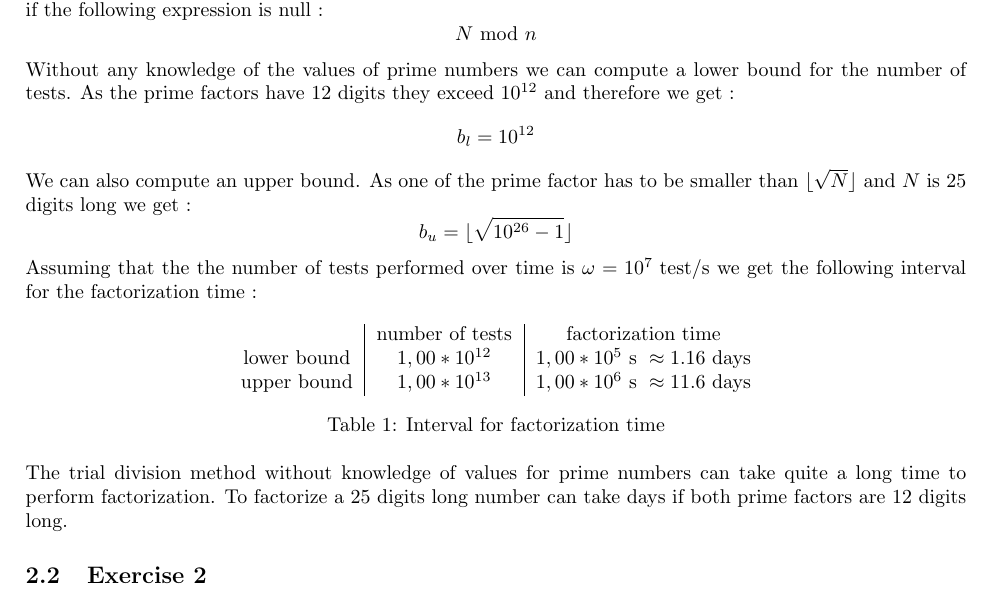
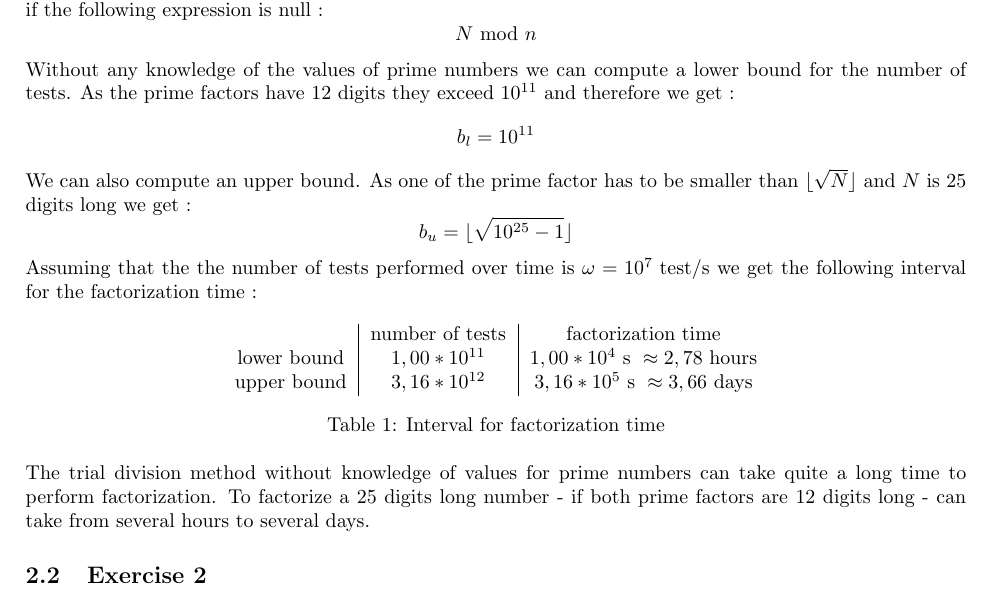
Before and after one commit to 2KAX/EDIN01-Project-1, a LaTeX document (report.tex): part of page 2 of 2, cut so that both start at the same text. Compiled offline with pdfLaTeX.

Commit message:
Mistake corrected in exercise 1.

```diff
--- a/report.tex
+++ b/report.tex
@@ -48,11 +48,11 @@ $$N = pq$$
 We want to use trial division to find the factorization of $N$. Meaning that we will test for $n \in \{1,\dotsc,\lfloor\sqrt{N}\rfloor\}$ if the following expression is null :
 $$N \text{ mod } n$$
 
-Without any knowledge of the values of prime numbers we can compute a lower bound for the number of tests. As the prime factors have 12 digits they exceed $10^{12}$ and therefore we get :
-$$b_l = 10^{12}$$
+Without any knowledge of the values of prime numbers we can compute a lower bound for the number of tests. As the prime factors have 12 digits they exceed $10^{11}$ and therefore we get :
+$$b_l = 10^{11}$$
 
 We can also compute an upper bound. As one of the prime factor has to be smaller than $\lfloor\sqrt{N}\rfloor$ and $N$ is 25 digits long we get :
-$$b_u = \lfloor\sqrt{10^{26}-1}\rfloor$$
+$$b_u = \lfloor\sqrt{10^{25}-1}\rfloor$$
 
 Assuming that the the number of tests performed over time is $\omega = 10^7 \text{ test/s}$ we get the following interval for the factorization time :
 
@@ -60,13 +60,13 @@ Assuming that the the number of tests performed over time is $\omega = 10^7 \tex
     \centering
     \begin{tabular}{c|c|c}
          & number of tests & factorization time \\
-        lower bound & $1,00*10^{12}$ & $1,00*10^{5} \text{ s } \approx 1.16 \text{ days}$ \\
-        upper bound & $ 1,00*10^{13}$ & $1,00*10^{6} \text{ s } \approx 11.6 \text{ days}$
+        lower bound & $1,00*10^{11}$ & $1,00*10^{4} \text{ s } \approx 2,78 \text{ hours}$ \\
+        upper bound & $ 3,16*10^{12}$ & $3,16*10^{5} \text{ s } \approx 3,66 \text{ days}$
     \end{tabular}
     \caption{Interval for factorization time}
 \end{table}
 
-The trial division method without knowledge of values for prime numbers can take quite a long time to perform factorization. To factorize a 25 digits long number can take days if both prime factors are 12 digits long.
+The trial division method without knowledge of values for prime numbers can take quite a long time to perform factorization. To factorize a 25 digits long number - if both prime factors are 12 digits long - can take from several hours to several days.
 
 \subsection{Exercise 2}
 
```
